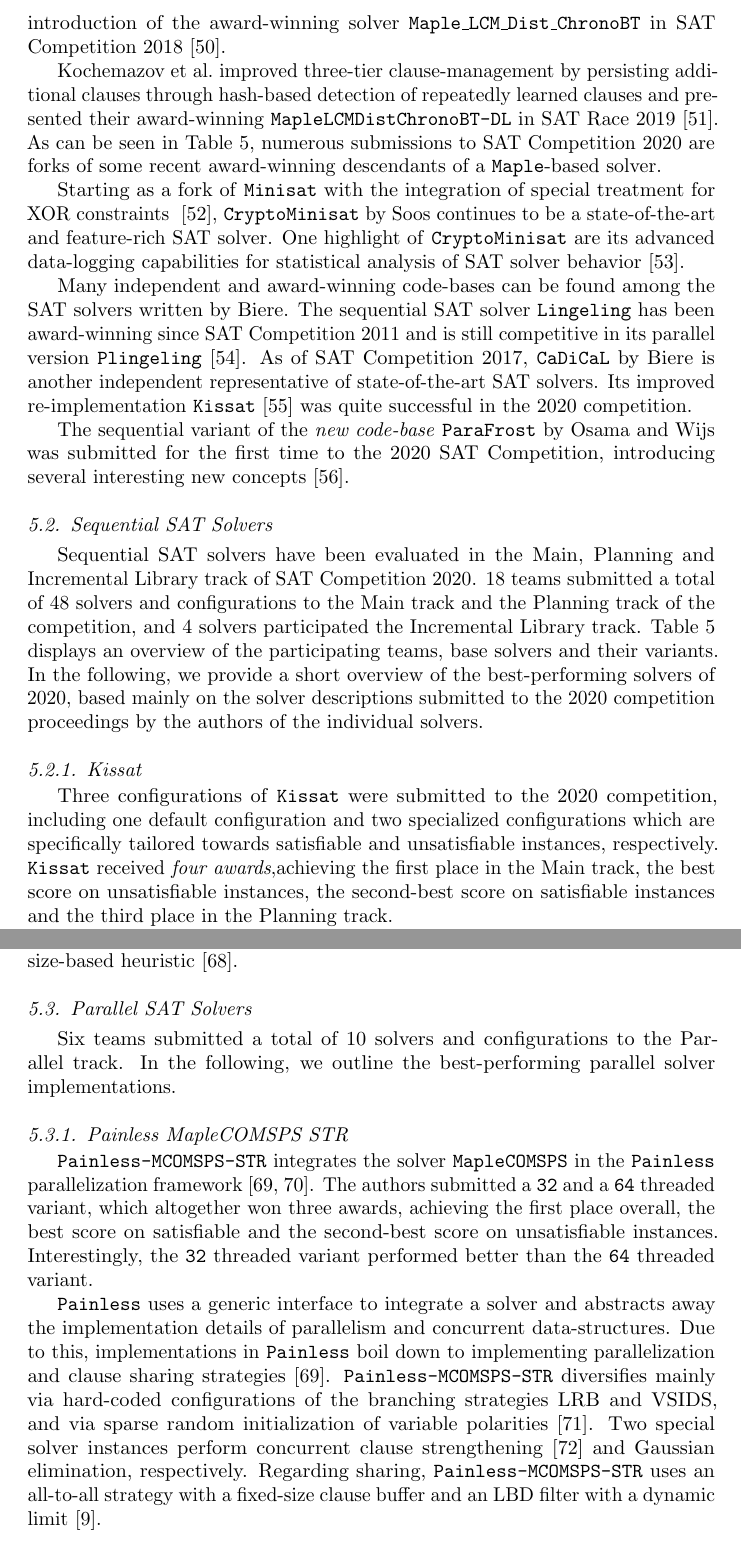
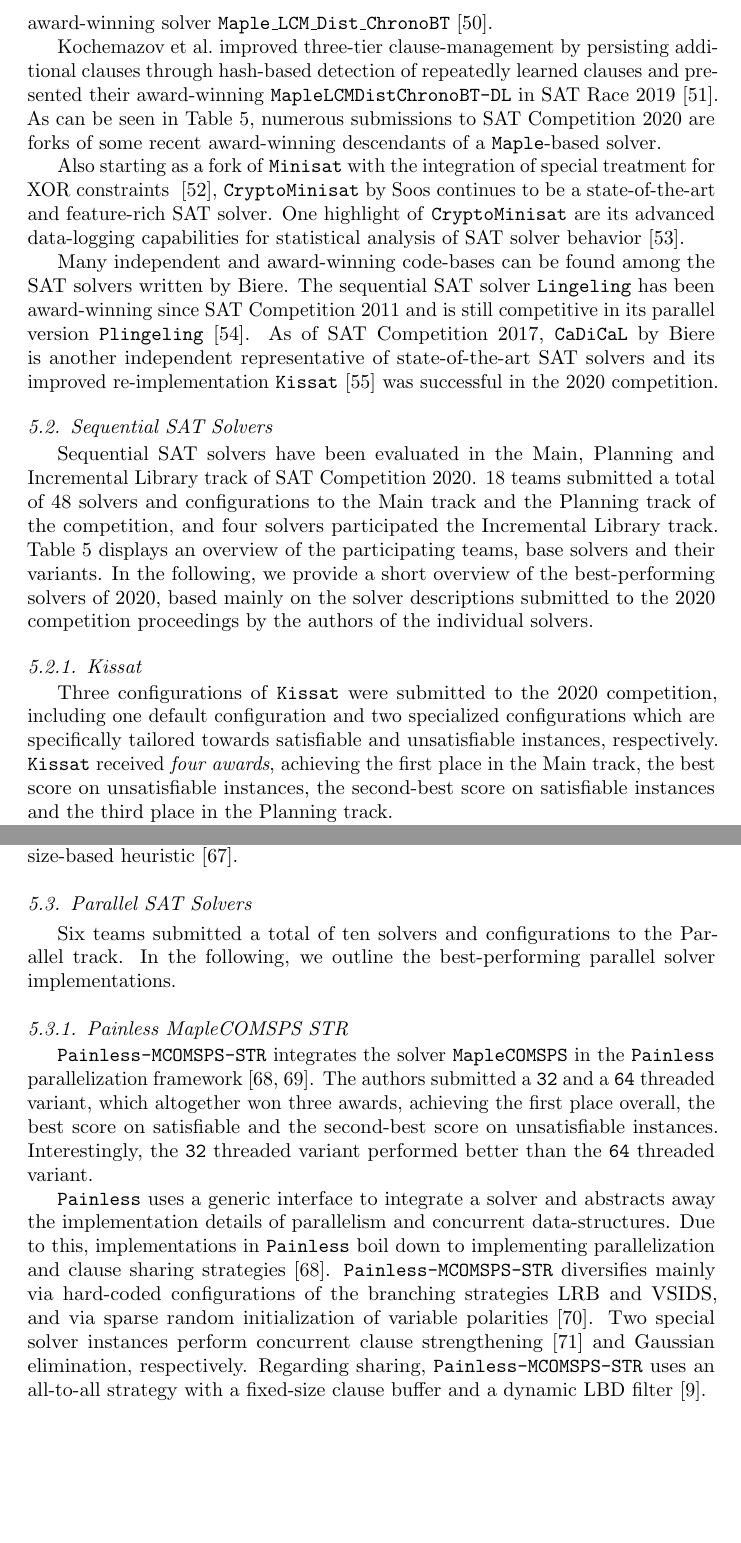
Before and after one commit to satcompetition/2020, a LaTeX paper (paper/main.tex): two parts of pages 20 and 23 of 44, joined at a grey line, cut so that both start at the same text, the shorter picture padded with empty space. Compiled offline with pdfLaTeX.

Commit message:
a couple of minor fixes in section 5

```diff
--- a/paper/main.tex
+++ b/paper/main.tex
@@ -1009,28 +1007,26 @@ Using \solver{Maple\_LCM\_Dist}, Ryvchin and Nadel successfully integrated condi
-the introduction of the award-winning solver \solver{Maple\_LCM\_Dist\_ChronoBT} in SAT Competition~2018~\cite{Ryvchin:SC2018:MapleChronoBT}.
+In SAT Competition~2018, Ryvchin and Nadel successfully integrated conditional chronological backtracking (\solver{ChronoBT})~\cite{Nadel:2018:CBT} in their award award-winning solver \solver{Maple\_LCM\_Dist\_ChronoBT}~\cite{Ryvchin:SC2018:MapleChronoBT}.
 
 Kochemazov et al.~improved three-tier clause-management by persisting
 additional clauses through hash-based detection of repeatedly learned clauses and presented their award-winning~\solver{MapleLCMDistChronoBT-DL} in SAT Race~2019~\cite{Kochemazov:SC2019:MapleChronoBTDL}.
 As can be seen in Table~\ref{tab:solvers-main}, numerous submissions to SAT Competition~2020 are forks of some recent award-winning descendants of a \solver{Maple}-based solver.
 
-Starting as a fork of \solver{Minisat} with the integration of special treatment for XOR constraints ~\cite{Soos:2009:Crypto},
+Also starting as a fork of \solver{Minisat} with the integration of special treatment for XOR constraints ~\cite{Soos:2009:Crypto},
 \solver{CryptoMinisat} by Soos continues to be a state-of-the-art and feature-rich SAT solver.
 One highlight of \solver{CryptoMinisat} are its advanced data-logging capabilities for statistical analysis of SAT solver behavior~\cite{Soos:2019:ChrystalBall}.
 
 Many independent and award-winning code-bases can be found among the SAT solvers written by Biere.
 The sequential SAT solver \solver{Lingeling} has been award-winning since SAT Competition~2011 and is still competitive in its parallel version \solver{Plingeling}~\cite{Biere:2012:Lingeling}.
 As of SAT Competition~2017, \solver{CaDiCaL} % \cite{Biere:SC2020} - or cite some older proceedings to match the "As of SAT Competition~2017" part?
-by Biere is another independent representative of state-of-the-art SAT solvers.
-Its improved re-implementation \solver{Kissat}~\cite{Biere:SC2020} was quite successful in the 2020 competition.
-
-The sequential variant of the \emph{new code-base} \solver{ParaFrost} by Osama and Wijs was submitted for the first time to the 2020 SAT Competition,
- introducing several interesting new concepts~\cite{Osama:SC2020:Parafrost}.
+by Biere is another independent representative of state-of-the-art SAT solvers and its improved re-implementation \solver{Kissat}~\cite{Biere:SC2020} was successful in the 2020 competition.
+
+%The sequential variant of the \emph{new code-base} \solver{ParaFrost} by Osama and Wijs was submitted for the first time to the 2020 SAT Competition, introducing several interesting new concepts~\cite{Osama:SC2020:Parafrost}.
 
 
 \subsection{Sequential SAT Solvers}
 \label{sec:part:seq}
 
 Sequential SAT solvers have been evaluated in the Main, Planning and Incremental Library track of SAT Competition~2020.
-$18$ teams submitted a total of $48$ solvers and configurations to the Main track and the Planning track of the competition, and $4$ solvers participated the Incremental Library track.
+$18$ teams submitted a total of $48$ solvers and configurations to the Main track and the Planning track of the competition, and four solvers participated the Incremental Library track.
 %and were ranked by the number of application categories in which they won based on their PAR-2 score.
 %Submissions to the Incremental Library track have been evaluated with respect to $6$ different applications -- each with $50$ benchmark instances.
 %
@@ -1235,7 +1231,7 @@ To counter-act an observed starving of tier2, the conflict-based heuristic that
 \subsection{Parallel SAT Solvers}
 \label{sec:part:par}
 
-Six teams submitted a total of $10$ solvers and configurations to the Parallel track.
+Six teams submitted a total of ten solvers and configurations to the Parallel track.
 In the following, we outline  the best-performing parallel solver implementations.
 
 %\begin{table}[b]
@@ -1276,7 +1272,7 @@ Interestingly, the \solver{32} threaded variant performed better than the \solve
 \solver{Painless} uses a generic interface to integrate a solver and abstracts away the implementation details of parallelism and concurrent data-structures. Due to this,  implementations in \solver{Painless} boil down to implementing parallelization and clause sharing strategies~\cite{Frioux:2017:Painless}.
 \solver{Painless-MCOMSPS-STR} diversifies mainly via hard-coded configurations of the branching strategies LRB and VSIDS, and via sparse random initialization of variable polarities~\cite{Balyo:2015:HordeSATs}.
 Two special solver instances perform concurrent clause strengthening~\cite{Wieringa:2013:CCS} and Gaussian elimination, respectively.
-Regarding sharing, \solver{Painless-MCOMSPS-STR} uses an all-to-all strategy with a fixed-size clause buffer and an LBD filter with a dynamic limit~\cite{SC2020}.
+Regarding sharing, \solver{Painless-MCOMSPS-STR} uses an all-to-all strategy with a fixed-size clause buffer and a dynamic LBD filter~\cite{SC2020}.
 
 
 \subsubsection{Plingeling}
```
Also changed, not shown: paper/main.tex (24 more changed lines).
